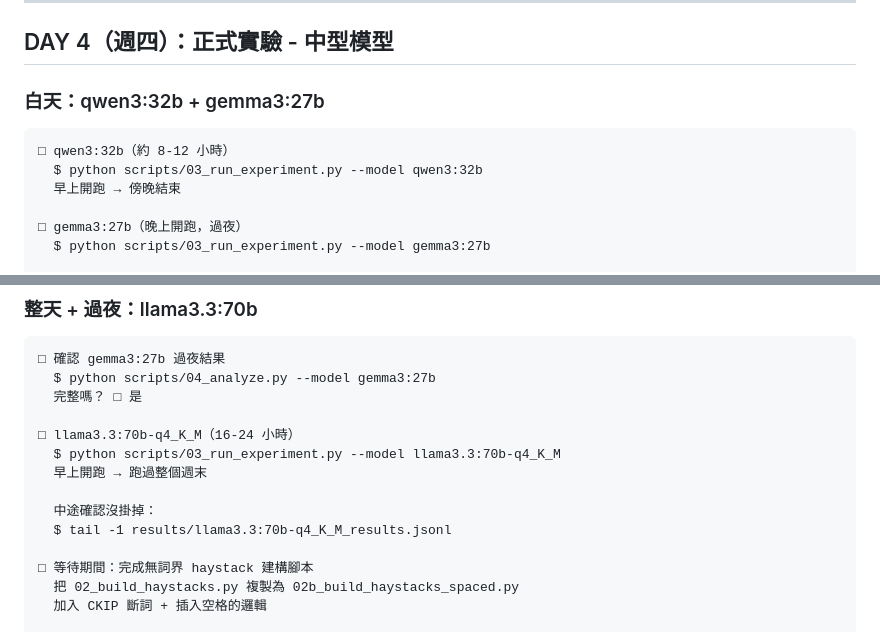
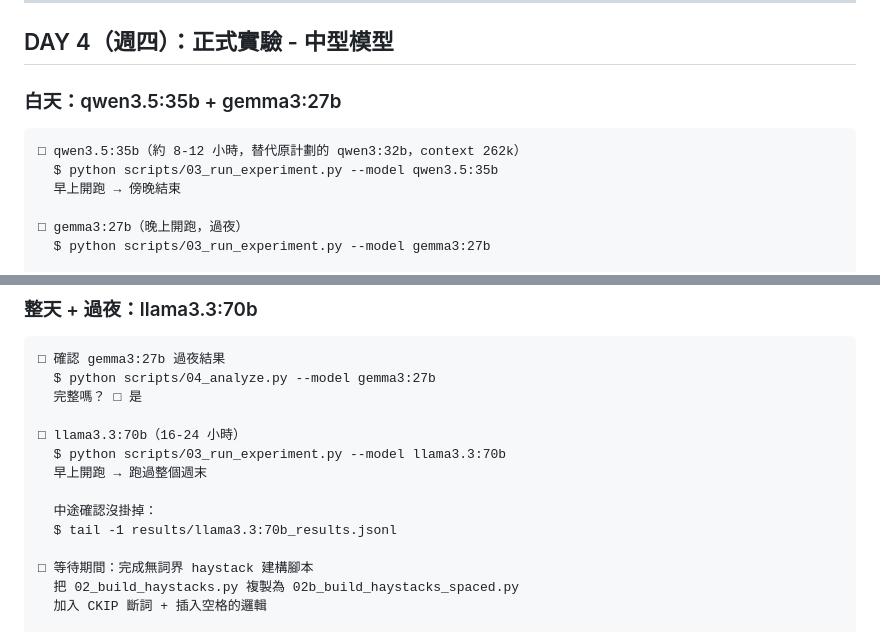
Before and after one commit to dave0629g/context-rot-zh, a Markdown page: SCHEDULE_14DAYS.md, 2 parts joined by grey strips. Drawn GitHub-style.

````diff
--- a/SCHEDULE_14DAYS.md
+++ b/SCHEDULE_14DAYS.md
@@ -213,11 +213,11 @@ Day 14  釋出 GitHub repo + 最終提交
 
 ## DAY 4（週四）：正式實驗 - 中型模型
 
-### 白天：qwen3:32b + gemma3:27b
+### 白天：qwen3.5:35b + gemma3:27b
 
 ```
-□ qwen3:32b（約 8-12 小時）
-  $ python scripts/03_run_experiment.py --model qwen3:32b
+□ qwen3.5:35b（約 8-12 小時，替代原計劃的 qwen3:32b，context 262k）
+  $ python scripts/03_run_experiment.py --model qwen3.5:35b
   早上開跑 → 傍晚結束
 
 □ gemma3:27b（晚上開跑，過夜）
@@ -246,12 +246,12 @@ Day 14  釋出 GitHub repo + 最終提交
   $ python scripts/04_analyze.py --model gemma3:27b
   完整嗎？ □ 是
 
-□ llama3.3:70b-q4_K_M（16-24 小時）
-  $ python scripts/03_run_experiment.py --model llama3.3:70b-q4_K_M
+□ llama3.3:70b（16-24 小時）
+  $ python scripts/03_run_experiment.py --model llama3.3:70b
   早上開跑 → 跑過整個週末
 
   中途確認沒掛掉：
-  $ tail -1 results/llama3.3:70b-q4_K_M_results.jsonl
+  $ tail -1 results/llama3.3:70b_results.jsonl
 
 □ 等待期間：完成無詞界 haystack 建構腳本
   把 02_build_haystacks.py 複製為 02b_build_haystacks_spaced.py
````
Also changed, not shown: PLAN.md (+34 -9 lines).
